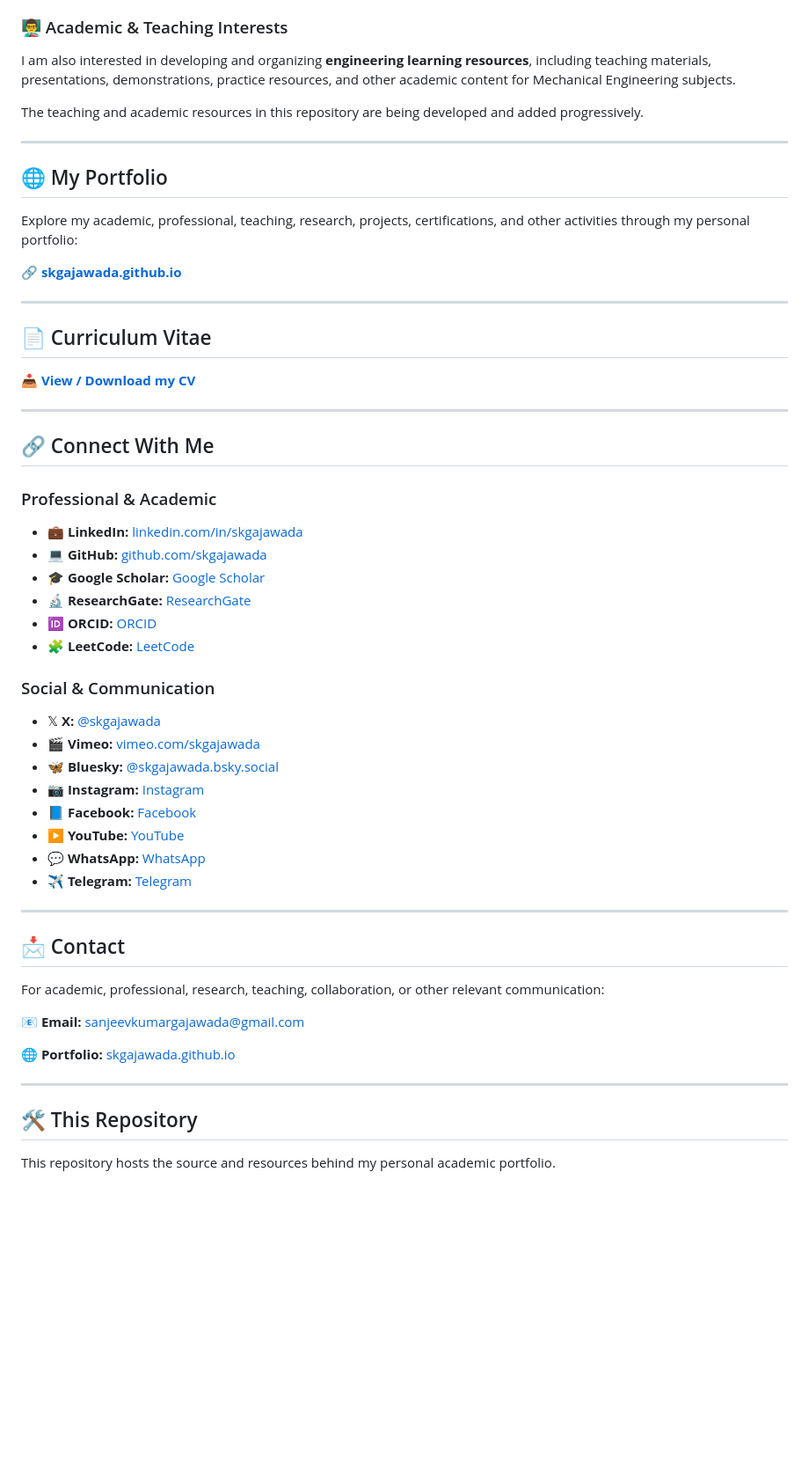
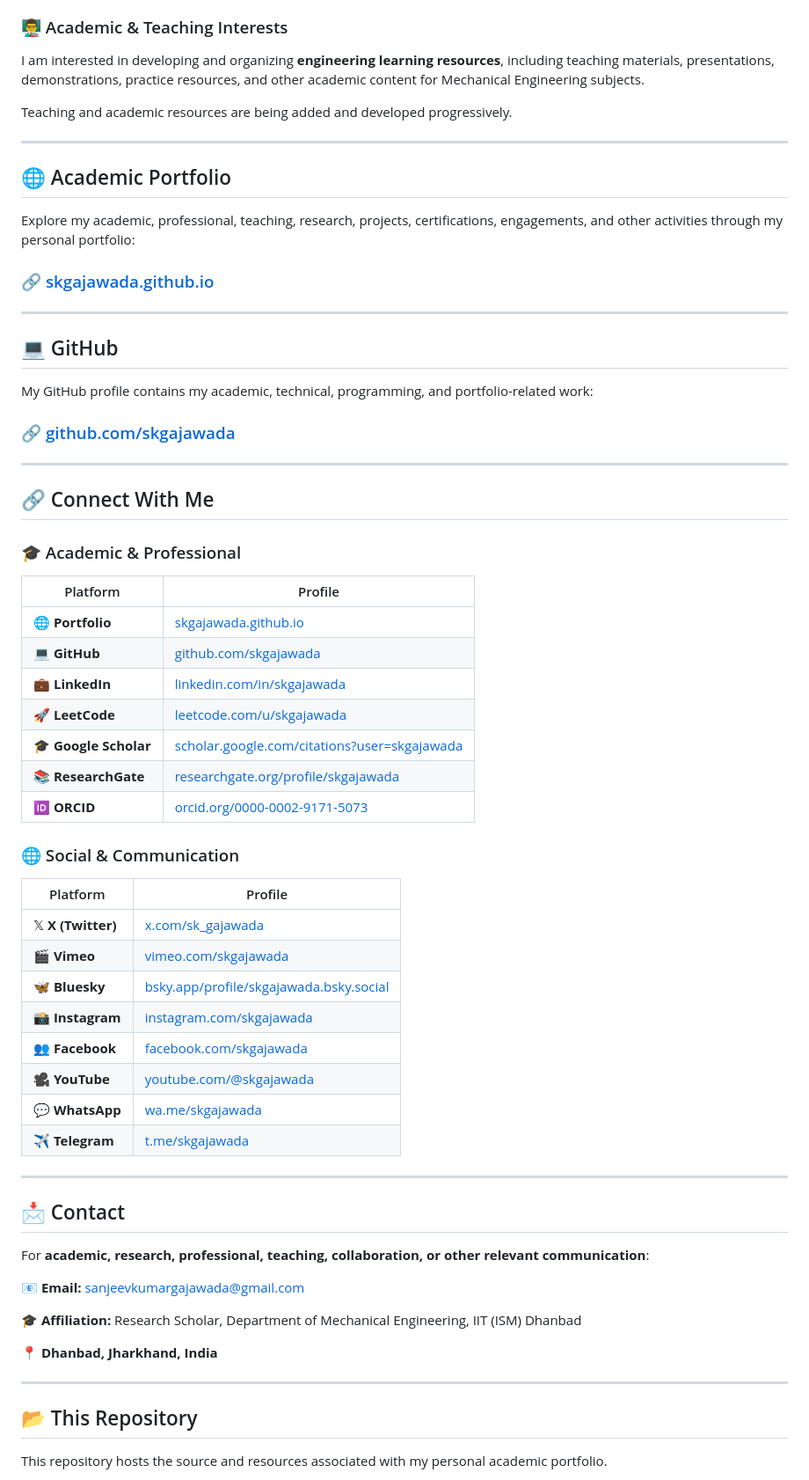
Before and after one commit to skgajawada/skgajawada.github.io, a Markdown page: README.md, the part around one of its changes. Shown at 88% size. Drawn GitHub-style; blank space fills up the shorter version.

```diff
--- a/README.md
+++ b/README.md
@@ -30,61 +30,70 @@ My work and interests span both **engineering research and academic teaching**.
 
 ### 👨‍🏫 Academic & Teaching Interests
 
-I am also interested in developing and organizing **engineering learning resources**, including teaching materials, presentations, demonstrations, practice resources, and other academic content for Mechanical Engineering subjects.
+I am interested in developing and organizing **engineering learning resources**, including teaching materials, presentations, demonstrations, practice resources, and other academic content for Mechanical Engineering subjects.
 
-The teaching and academic resources in this repository are being developed and added progressively.
+Teaching and academic resources are being added and developed progressively.
 
 ---
 
-## 🌐 My Portfolio
+## 🌐 Academic Portfolio
 
-Explore my academic, professional, teaching, research, projects, certifications, and other activities through my personal portfolio:
+Explore my academic, professional, teaching, research, projects, certifications, engagements, and other activities through my personal portfolio:
 
-**🔗 [skgajawada.github.io](https://skgajawada.github.io)**
+### 🔗 [skgajawada.github.io](https://skgajawada.github.io)
 
 ---
 
-## 📄 Curriculum Vitae
+## 💻 GitHub
 
-**📥 [View / Download my CV](https://skgajawada.github.io)**
+My GitHub profile contains my academic, technical, programming, and portfolio-related work:
+
+### 🔗 [github.com/skgajawada](https://github.com/skgajawada)
 
 ---
 
 ## 🔗 Connect With Me
 
-### Professional & Academic
+### 🎓 Academic & Professional
 
-- 💼 **LinkedIn:** [linkedin.com/in/skgajawada](https://www.linkedin.com/in/skgajawada/)
-- 💻 **GitHub:** [github.com/skgajawada](https://github.com/skgajawada)
-- 🎓 **Google Scholar:** [Google Scholar](https://scholar.google.com/)
-- 🔬 **ResearchGate:** [ResearchGate](https://www.researchgate.net/)
-- 🆔 **ORCID:** [ORCID](https://orcid.org/)
-- 🧩 **LeetCode:** [LeetCode](https://leetcode.com/u/skgajawada/)
+| Platform | Profile |
+|---|---|
+| 🌐 **Portfolio** | [skgajawada.github.io](https://skgajawada.github.io) |
+| 💻 **GitHub** | [github.com/skgajawada](https://github.com/skgajawada) |
+| 💼 **LinkedIn** | [linkedin.com/in/skgajawada](https://linkedin.com/in/skgajawada) |
+| 🚀 **LeetCode** | [leetcode.com/u/skgajawada](https://leetcode.com/u/skgajawada/) |
+| 🎓 **Google Scholar** | [scholar.google.com/citations?user=skgajawada](https://scholar.google.com/citations?user=skgajawada) |
+| 📚 **ResearchGate** | [researchgate.org/profile/skgajawada](https://www.researchgate.org/profile/skgajawada) |
+| 🆔 **ORCID** | [orcid.org/0000-0002-9171-5073](https://orcid.org/0000-0002-9171-5073) |
 
-### Social & Communication
+### 🌐 Social & Communication
 
-- 𝕏 **X:** [@skgajawada](https://x.com/skgajawada)
-- 🎬 **Vimeo:** [vimeo.com/skgajawada](https://vimeo.com/skgajawada)
-- 🦋 **Bluesky:** [@skgajawada.bsky.social](https://bsky.app/profile/skgajawada.bsky.social)
-- 📷 **Instagram:** [Instagram](https://www.instagram.com/)
-- 📘 **Facebook:** [Facebook](https://www.facebook.com/)
-- ▶️ **YouTube:** [YouTube](https://www.youtube.com/)
-- 💬 **WhatsApp:** [WhatsApp](https://wa.me/)
-- ✈️ **Telegram:** [Telegram](https://t.me/)
+| Platform | Profile |
+|---|---|
+| 𝕏 **X (Twitter)** | [x.com/sk_gajawada](https://x.com/sk_gajawada) |
+| 🎬 **Vimeo** | [vimeo.com/skgajawada](https://vimeo.com/skgajawada) |
+| 🦋 **Bluesky** | [bsky.app/profile/skgajawada.bsky.social](https://bsky.app/profile/skgajawada.bsky.social) |
+| 📸 **Instagram** | [instagram.com/skgajawada](https://www.instagram.com/skgajawada/) |
+| 👥 **Facebook** | [facebook.com/skgajawada](https://www.facebook.com/skgajawada/) |
+| 🎥 **YouTube** | [youtube.com/@skgajawada](https://www.youtube.com/@skgajawada) |
+| 💬 **WhatsApp** | [wa.me/skgajawada](https://wa.me/skgajawada) |
+| ✈️ **Telegram** | [t.me/skgajawada](https://t.me/skgajawada) |
 
 ---
 
 ## 📩 Contact
 
-For academic, professional, research, teaching, collaboration, or other relevant communication:
+For **academic, research, professional, teaching, collaboration, or other relevant communication**:
 
-**📧 Email:** [sanjeevkumargajawada@gmail.com](mailto:sanjeevkumargajawada@gmail.com)
+📧 **Email:** [sanjeevkumargajawada@gmail.com](mailto:sanjeevkumargajawada@gmail.com)
 
-**🌐 Portfolio:** [skgajawada.github.io](https://skgajawada.github.io)
+🎓 **Affiliation:** Research Scholar, Department of Mechanical Engineering, IIT (ISM) Dhanbad
+
+📍 **Dhanbad, Jharkhand, India**
 
 ---
 
-## 🛠️ This Repository
+## 📂 This Repository
 
-This repository hosts the source and resources behind my personal academic portfolio.
+This repository hosts the source and resources associated with my personal academic portfolio.
 
```
Also changed, not shown: other parts of README.md (+16 -4 lines).
